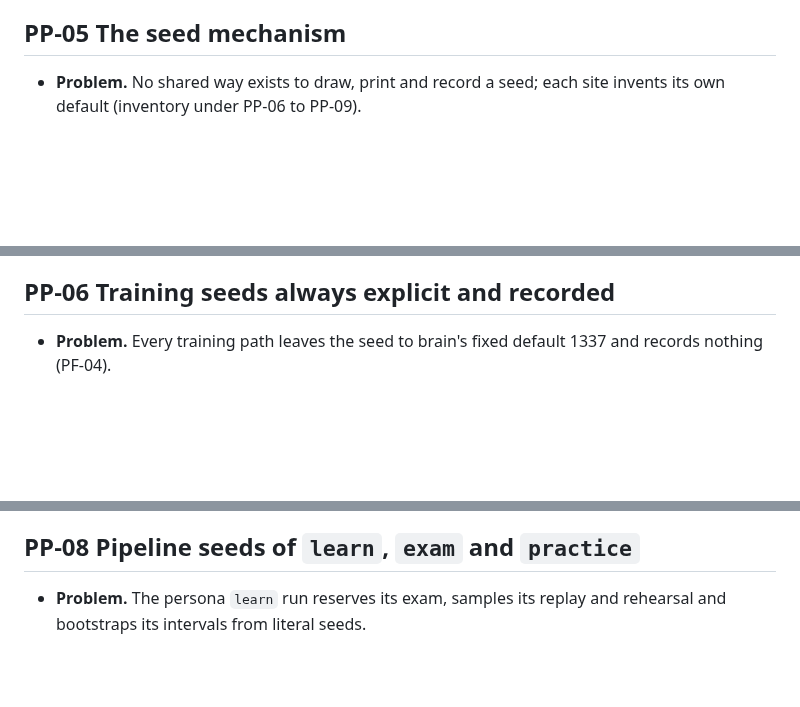
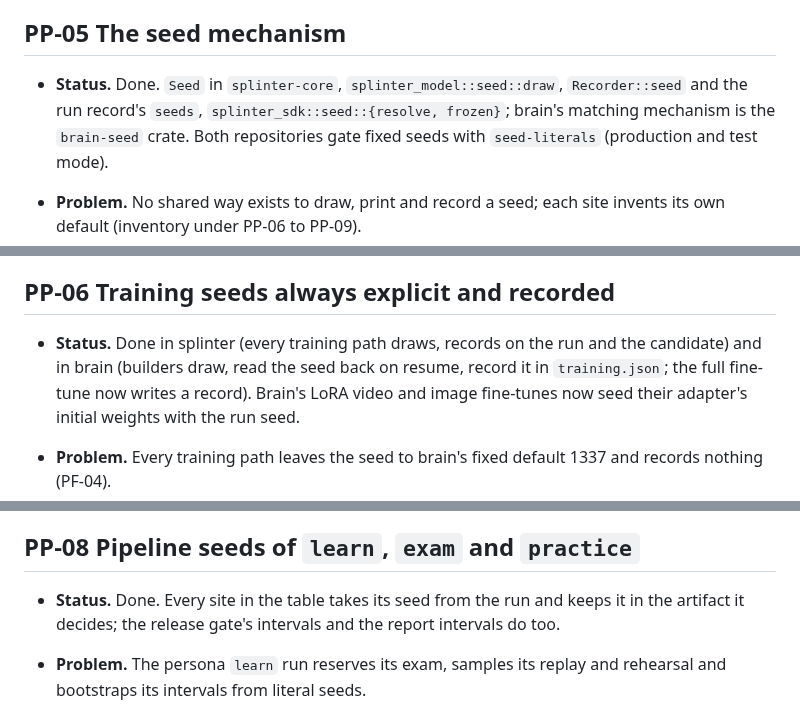
Before and after one commit to swedishembedded/splinter, a Markdown page: .agents/roadmap/persona-seeds-and-health.md, 3 parts joined by grey strips. GitHub-like rendering; blank space fills up the shorter version.

```diff
--- a/.agents/roadmap/persona-seeds-and-health.md
+++ b/.agents/roadmap/persona-seeds-and-health.md
@@ -128,6 +128,8 @@ again for the same artifact. Fixed literal seeds are allowed in tests only.
 
 ## PP-05 The seed mechanism
 
+- **Status.** Done. `Seed` in `splinter-core`, `splinter_model::seed::draw`, `Recorder::seed` and the run record's `seeds`, `splinter_sdk::seed::{resolve, frozen}`; brain's matching mechanism is the `brain-seed` crate. Both repositories gate fixed seeds with `seed-literals` (production and test mode).
+
 - **Problem.** No shared way exists to draw, print and record a seed; each
   site invents its own default (inventory under PP-06 to PP-09).
 - **Evidence.** `crates/core/src/rng.rs` holds the generator only.
@@ -147,6 +149,8 @@ again for the same artifact. Fixed literal seeds are allowed in tests only.
 - **Size.** M.
 
 ## PP-06 Training seeds always explicit and recorded
+
+- **Status.** Done in splinter (every training path draws, records on the run and the candidate) and in brain (builders draw, read the seed back on resume, record it in `training.json`; the full fine-tune now writes a record). Brain's LoRA video and image fine-tunes now seed their adapter's initial weights with the run seed.
 
 - **Problem.** Every training path leaves the seed to brain's fixed default
   1337 and records nothing (PF-04).
@@ -215,6 +219,8 @@ again for the same artifact. Fixed literal seeds are allowed in tests only.
 
 ## PP-08 Pipeline seeds of `learn`, `exam` and `practice`
 
+- **Status.** Done. Every site in the table takes its seed from the run and keeps it in the artifact it decides; the release gate's intervals and the report intervals do too.
+
 - **Problem.** The persona `learn` run reserves its exam, samples its replay
   and rehearsal and bootstraps its intervals from literal seeds.
 - **Evidence.**
```
Also changed, not shown: other parts of .agents/roadmap/persona-seeds-and-health.md (+2 -0 lines), .agents/roadmap/persona-program.md (+6 -6 lines), CHANGELOG.md (+8 -0 lines).
